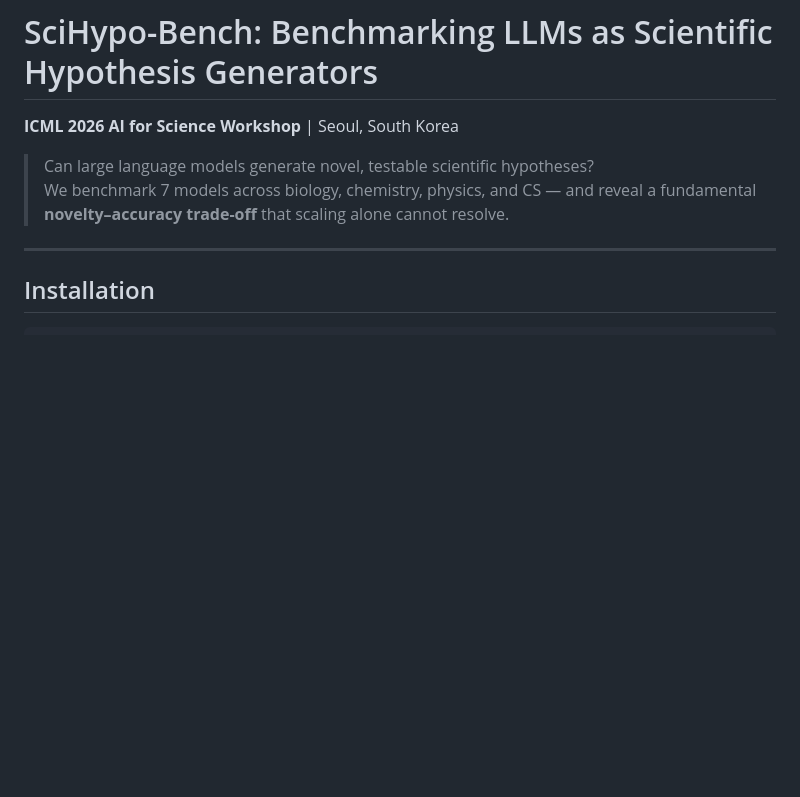
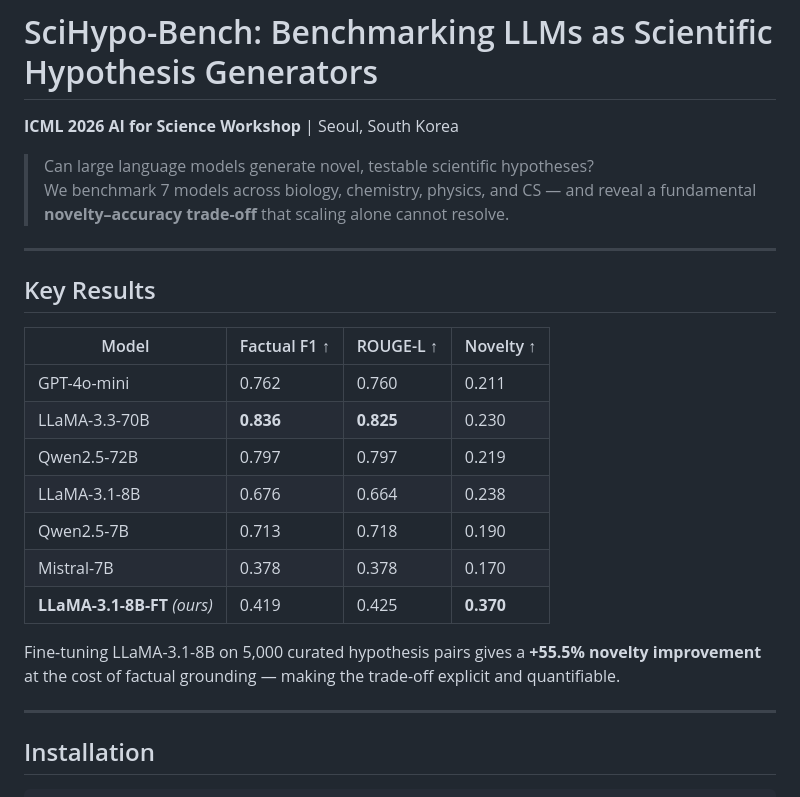
Before and after one commit to Chava-Sai/Benchmarking-Large-Language-Models-as-Scientific-Hypothesis-Generators-Across-Domains, a Markdown page: README.md, the part around the change. Rendered like a GitHub page; blank space fills up the shorter version.

Commit message:
Add results table back to README

```diff
--- a/README.md
+++ b/README.md
@@ -4,6 +4,22 @@
 
 > Can large language models generate novel, testable scientific hypotheses?
 > We benchmark 7 models across biology, chemistry, physics, and CS — and reveal a fundamental **novelty–accuracy trade-off** that scaling alone cannot resolve.
+
+---
+
+## Key Results
+
+| Model | Factual F1 ↑ | ROUGE-L ↑ | Novelty ↑ |
+|---|---|---|---|
+| GPT-4o-mini | 0.762 | 0.760 | 0.211 |
+| LLaMA-3.3-70B | **0.836** | **0.825** | 0.230 |
+| Qwen2.5-72B | 0.797 | 0.797 | 0.219 |
+| LLaMA-3.1-8B | 0.676 | 0.664 | 0.238 |
+| Qwen2.5-7B | 0.713 | 0.718 | 0.190 |
+| Mistral-7B | 0.378 | 0.378 | 0.170 |
+| **LLaMA-3.1-8B-FT** *(ours)* | 0.419 | 0.425 | **0.370** |
+
+Fine-tuning LLaMA-3.1-8B on 5,000 curated hypothesis pairs gives a **+55.5% novelty improvement** at the cost of factual grounding — making the trade-off explicit and quantifiable.
 
 ---
 
```
